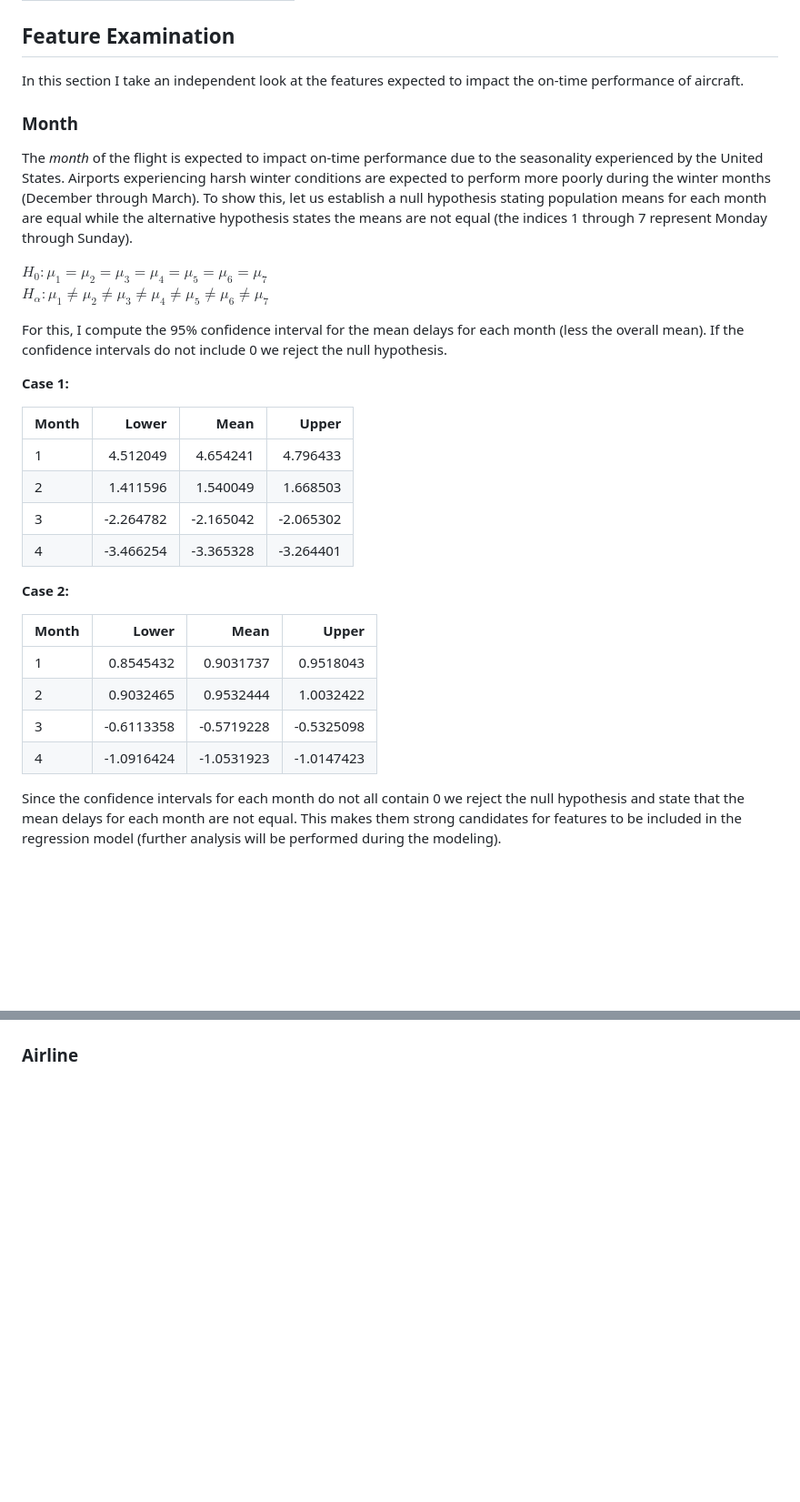
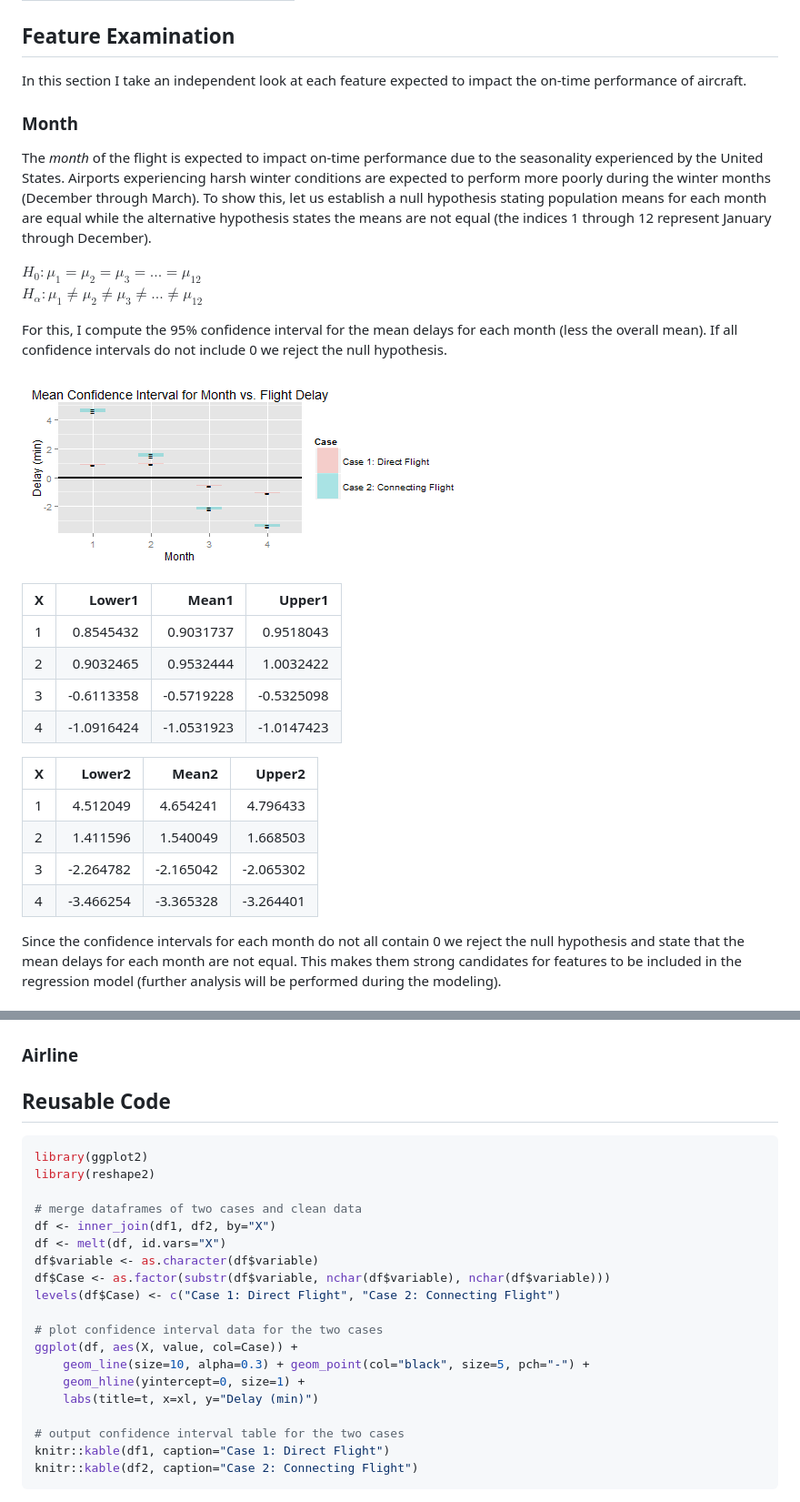
Before and after one commit to joshuaadampoirier/Aviation_On-Time_Performance_Analysis, a Markdown page: README.md, 2 parts joined by grey strips. Shown: that part at 91% size. Drawn GitHub-style; pictures changed too: figure/plotMonthCI-1.png (added); blank space fills up the shorter version.

````diff
--- a/README.md
+++ b/README.md
@@ -47,34 +47,36 @@ In the interest of conciseness, the code used to produce these results is omitte
 
 ## Feature Examination
 
-In this section I take an independent look at the features expected to impact the on-time performance of aircraft.
+In this section I take an independent look at each feature expected to impact the on-time performance of aircraft.
 
 ### Month
 
-The *month* of the flight is expected to impact on-time performance due to the seasonality experienced by the United States.  Airports experiencing harsh winter conditions are expected to perform more poorly during the winter months (December through March).  To show this, let us establish a null hypothesis stating population means for each month are equal while the alternative hypothesis states the means are not equal (the indices 1 through 7 represent Monday through Sunday).
+The *month* of the flight is expected to impact on-time performance due to the seasonality experienced by the United States.  Airports experiencing harsh winter conditions are expected to perform more poorly during the winter months (December through March).  To show this, let us establish a null hypothesis stating population means for each month are equal while the alternative hypothesis states the means are not equal (the indices 1 through 12 represent January through December).
 
-$H_0: \mu_1 = \mu_2 = \mu_3 = \mu_4 = \mu_5 = \mu_6 = \mu_7$
-$H_\alpha: \mu_1 \neq \mu_2 \neq \mu_3 \neq \mu_4 \neq \mu_5 \neq \mu_6 \neq \mu_7$
+$H_0: \mu_1 = \mu_2 = \mu_3 = ... = \mu_12$
+$H_\alpha: \mu_1 \neq \mu_2 \neq \mu_3 \neq ... \neq \mu_12$
 
-For this, I compute the 95% confidence interval for the mean delays for each month (less the overall mean).  If the confidence intervals do not include 0 we reject the null hypothesis.
+For this, I compute the 95% confidence interval for the mean delays for each month (less the overall mean).  If all confidence intervals do not include 0 we reject the null hypothesis.
 
-**Case 1:**
 
-|Month |     Lower|      Mean|     Upper|
-|:-----|---------:|---------:|---------:|
-|1     |  4.512049|  4.654241|  4.796433|
-|2     |  1.411596|  1.540049|  1.668503|
-|3     | -2.264782| -2.165042| -2.065302|
-|4     | -3.466254| -3.365328| -3.264401|
 
-**Case 2:**
+![plot of chunk plotMonthCI](figure/plotMonthCI-1.png)
 
-|Month |      Lower|       Mean|      Upper|
-|:-----|----------:|----------:|----------:|
-|1     |  0.8545432|  0.9031737|  0.9518043|
-|2     |  0.9032465|  0.9532444|  1.0032422|
-|3     | -0.6113358| -0.5719228| -0.5325098|
-|4     | -1.0916424| -1.0531923| -1.0147423|
+|X  |     Lower1|      Mean1|     Upper1|
+|:--|----------:|----------:|----------:|
+|1  |  0.8545432|  0.9031737|  0.9518043|
+|2  |  0.9032465|  0.9532444|  1.0032422|
+|3  | -0.6113358| -0.5719228| -0.5325098|
+|4  | -1.0916424| -1.0531923| -1.0147423|
+
+
+
+|X  |    Lower2|     Mean2|    Upper2|
+|:--|---------:|---------:|---------:|
+|1  |  4.512049|  4.654241|  4.796433|
+|2  |  1.411596|  1.540049|  1.668503|
+|3  | -2.264782| -2.165042| -2.065302|
+|4  | -3.466254| -3.365328| -3.264401|
 
 Since the confidence intervals for each month do not all contain 0 we reject the null hypothesis and state that the mean delays for each month are not equal.  This makes them strong candidates for features to be included in the regression model (further analysis will be performed during the modeling).
 
@@ -89 +128,26 @@ Since the confidence intervals for each month do not all contain 0 we reject the
 ### Airline
+
+## Reusable Code
+
+
+```r
+library(ggplot2)
+library(reshape2)
+
+# merge dataframes of two cases and clean data
+df <- inner_join(df1, df2, by="X")
+df <- melt(df, id.vars="X")
+df$variable <- as.character(df$variable)
+df$Case <- as.factor(substr(df$variable, nchar(df$variable), nchar(df$variable)))
+levels(df$Case) <- c("Case 1: Direct Flight", "Case 2: Connecting Flight")
+
+# plot confidence interval data for the two cases
+ggplot(df, aes(X, value, col=Case)) +
+    geom_line(size=10, alpha=0.3) + geom_point(col="black", size=5, pch="-") +
+    geom_hline(yintercept=0, size=1) +
+    labs(title=t, x=xl, y="Delay (min)")
+
+# output confidence interval table for the two cases
+knitr::kable(df1, caption="Case 1: Direct Flight")
+knitr::kable(df2, caption="Case 2: Connecting Flight")
+```
````
Also changed, not shown: other parts of README.md (+42 -5 lines), figure/plotWeekdayCI-1.png (added), 4 other files.
